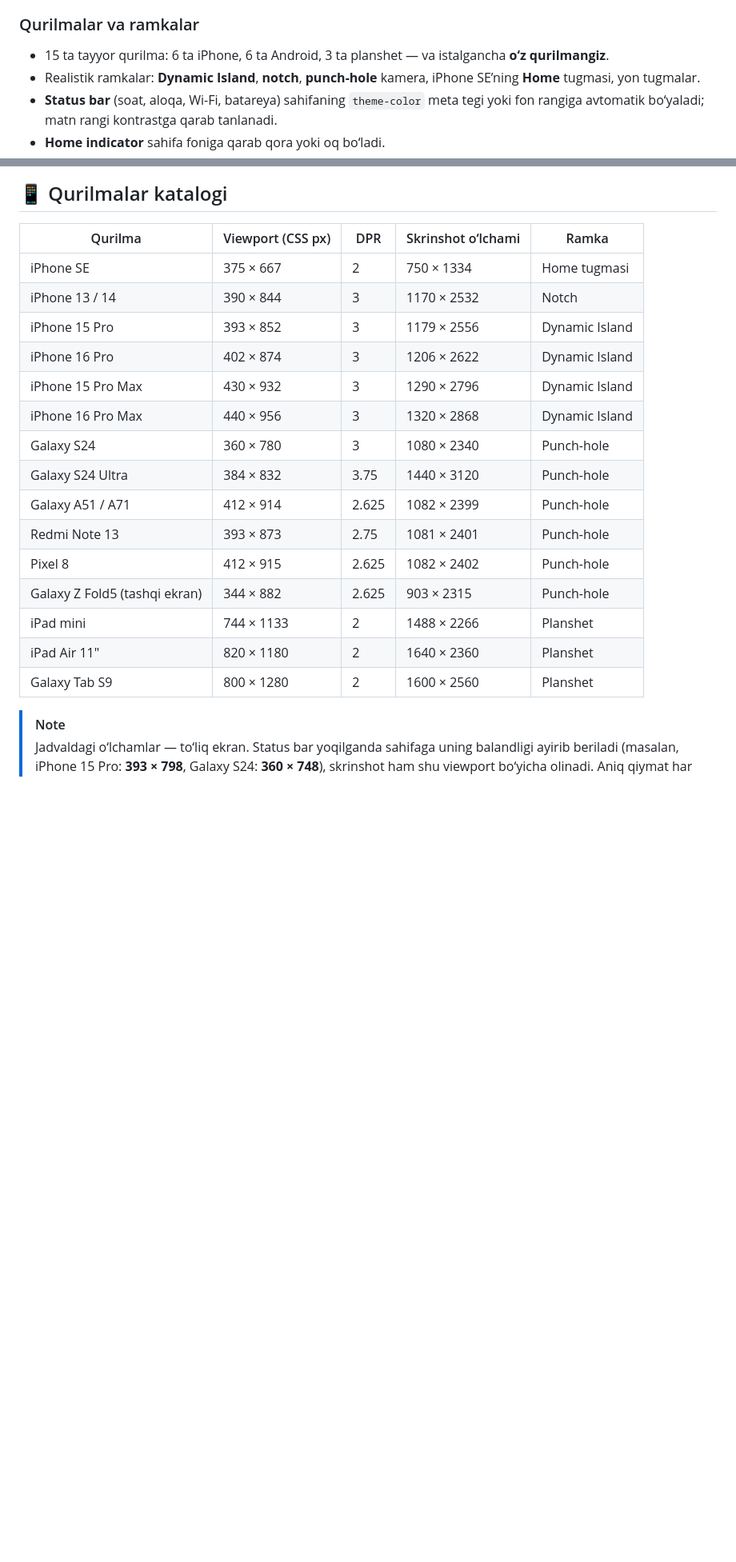
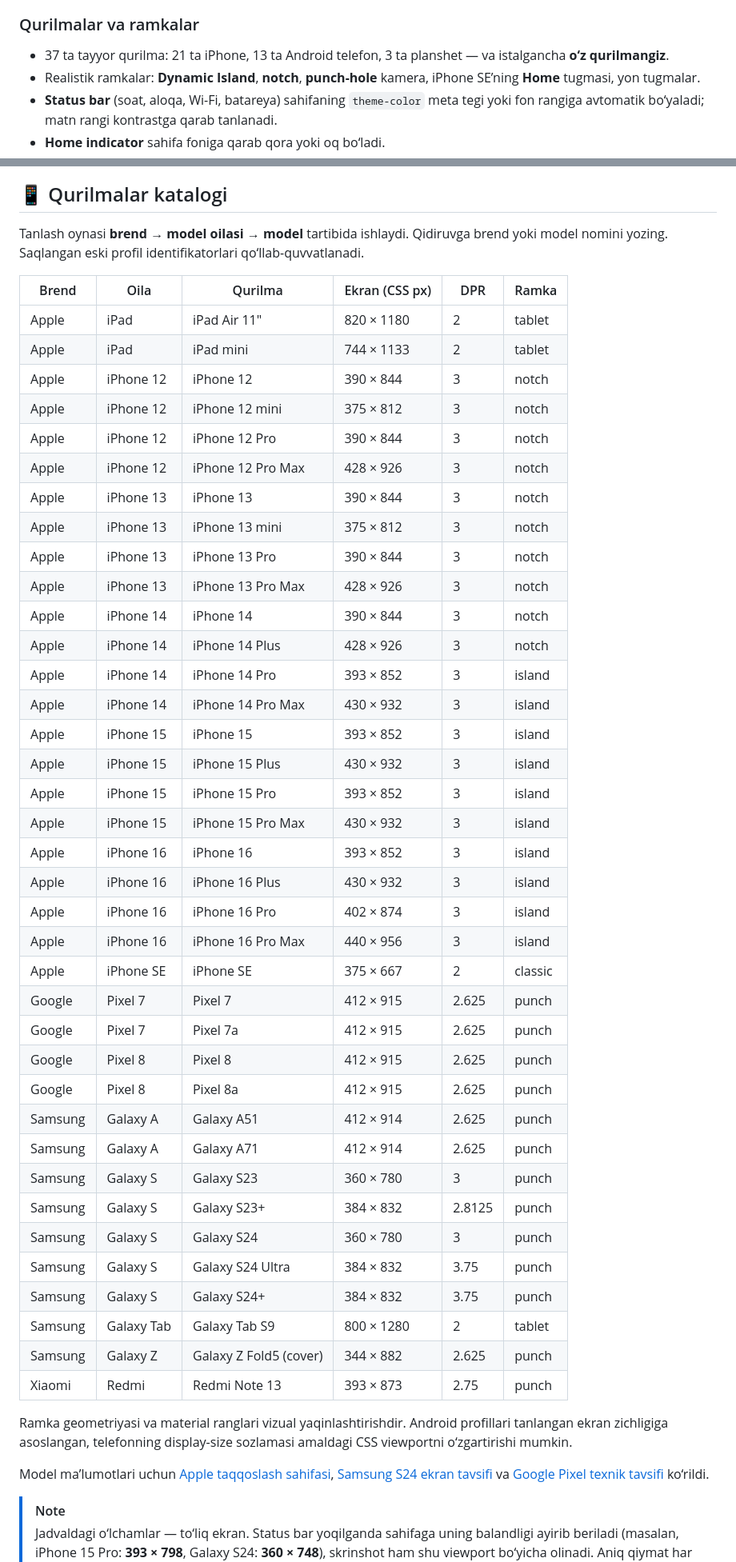
Before and after one commit to ismoillooff/Mobile-Preview, a Markdown page: README.md, 2 parts joined by grey strips. Shown at 80% size. Drawn GitHub-style; blank space fills up the shorter version.

Commit message:
Add macOS release and searchable brand-based device catalogue

```diff
--- a/README.md
+++ b/README.md
@@ -159,7 +165,7 @@ Sozlamalar, qurilmalar ro‘yxati va oxirgi ochilgan sahifalar yangilashda saqla
 
 ### Qurilmalar va ramkalar
 
-- 15 ta tayyor qurilma: 6 ta iPhone, 6 ta Android, 3 ta planshet — va istalgancha **o‘z qurilmangiz**.
+- 37 ta tayyor qurilma: 21 ta iPhone, 13 ta Android telefon, 3 ta planshet — va istalgancha **o‘z qurilmangiz**.
 - Realistik ramkalar: **Dynamic Island**, **notch**, **punch-hole** kamera, iPhone SE’ning **Home** tugmasi, yon tugmalar.
 - **Status bar** (soat, aloqa, Wi-Fi, batareya) sahifaning `theme-color` meta tegi yoki fon rangiga avtomatik bo‘yaladi; matn rangi kontrastga qarab tanlanadi.
 - **Home indicator** sahifa foniga qarab qora yoki oq bo‘ladi.
@@ -219,22 +227,50 @@ Qurilma sarlavhasidagi 📷 tugmasi sahifani qurilmaning haqiqiy piksel o‘lcha
 ## 📱 Qurilmalar katalogi
 
-| Qurilma | Viewport (CSS px) | DPR | Skrinshot o‘lchami | Ramka |
-| --- | --- | --- | --- | --- |
-| iPhone SE | 375 × 667 | 2 | 750 × 1334 | Home tugmasi |
-| iPhone 13 / 14 | 390 × 844 | 3 | 1170 × 2532 | Notch |
-| iPhone 15 Pro | 393 × 852 | 3 | 1179 × 2556 | Dynamic Island |
-| iPhone 16 Pro | 402 × 874 | 3 | 1206 × 2622 | Dynamic Island |
-| iPhone 15 Pro Max | 430 × 932 | 3 | 1290 × 2796 | Dynamic Island |
-| iPhone 16 Pro Max | 440 × 956 | 3 | 1320 × 2868 | Dynamic Island |
-| Galaxy S24 | 360 × 780 | 3 | 1080 × 2340 | Punch-hole |
-| Galaxy S24 Ultra | 384 × 832 | 3.75 | 1440 × 3120 | Punch-hole |
-| Galaxy A51 / A71 | 412 × 914 | 2.625 | 1082 × 2399 | Punch-hole |
-| Redmi Note 13 | 393 × 873 | 2.75 | 1081 × 2401 | Punch-hole |
-| Pixel 8 | 412 × 915 | 2.625 | 1082 × 2402 | Punch-hole |
-| Galaxy Z Fold5 (tashqi ekran) | 344 × 882 | 2.625 | 903 × 2315 | Punch-hole |
-| iPad mini | 744 × 1133 | 2 | 1488 × 2266 | Planshet |
-| iPad Air 11″ | 820 × 1180 | 2 | 1640 × 2360 | Planshet |
-| Galaxy Tab S9 | 800 × 1280 | 2 | 1600 × 2560 | Planshet |
+Tanlash oynasi **brend → model oilasi → model** tartibida ishlaydi. Qidiruvga brend yoki model nomini yozing. Saqlangan eski profil identifikatorlari qo‘llab-quvvatlanadi.
+
+| Brend | Oila | Qurilma | Ekran (CSS px) | DPR | Ramka |
+| --- | --- | --- | --- | --- | --- |
+| Apple | iPad | iPad Air 11″ | 820 × 1180 | 2 | tablet |
+| Apple | iPad | iPad mini | 744 × 1133 | 2 | tablet |
+| Apple | iPhone 12 | iPhone 12 | 390 × 844 | 3 | notch |
+| Apple | iPhone 12 | iPhone 12 mini | 375 × 812 | 3 | notch |
+| Apple | iPhone 12 | iPhone 12 Pro | 390 × 844 | 3 | notch |
+| Apple | iPhone 12 | iPhone 12 Pro Max | 428 × 926 | 3 | notch |
+| Apple | iPhone 13 | iPhone 13 | 390 × 844 | 3 | notch |
+| Apple | iPhone 13 | iPhone 13 mini | 375 × 812 | 3 | notch |
+| Apple | iPhone 13 | iPhone 13 Pro | 390 × 844 | 3 | notch |
+| Apple | iPhone 13 | iPhone 13 Pro Max | 428 × 926 | 3 | notch |
+| Apple | iPhone 14 | iPhone 14 | 390 × 844 | 3 | notch |
+| Apple | iPhone 14 | iPhone 14 Plus | 428 × 926 | 3 | notch |
+| Apple | iPhone 14 | iPhone 14 Pro | 393 × 852 | 3 | island |
+| Apple | iPhone 14 | iPhone 14 Pro Max | 430 × 932 | 3 | island |
+| Apple | iPhone 15 | iPhone 15 | 393 × 852 | 3 | island |
+| Apple | iPhone 15 | iPhone 15 Plus | 430 × 932 | 3 | island |
+| Apple | iPhone 15 | iPhone 15 Pro | 393 × 852 | 3 | island |
+| Apple | iPhone 15 | iPhone 15 Pro Max | 430 × 932 | 3 | island |
+| Apple | iPhone 16 | iPhone 16 | 393 × 852 | 3 | island |
+| Apple | iPhone 16 | iPhone 16 Plus | 430 × 932 | 3 | island |
+| Apple | iPhone 16 | iPhone 16 Pro | 402 × 874 | 3 | island |
+| Apple | iPhone 16 | iPhone 16 Pro Max | 440 × 956 | 3 | island |
+| Apple | iPhone SE | iPhone SE | 375 × 667 | 2 | classic |
+| Google | Pixel 7 | Pixel 7 | 412 × 915 | 2.625 | punch |
+| Google | Pixel 7 | Pixel 7a | 412 × 915 | 2.625 | punch |
+| Google | Pixel 8 | Pixel 8 | 412 × 915 | 2.625 | punch |
+| Google | Pixel 8 | Pixel 8a | 412 × 915 | 2.625 | punch |
+| Samsung | Galaxy A | Galaxy A51 | 412 × 914 | 2.625 | punch |
+| Samsung | Galaxy A | Galaxy A71 | 412 × 914 | 2.625 | punch |
+| Samsung | Galaxy S | Galaxy S23 | 360 × 780 | 3 | punch |
+| Samsung | Galaxy S | Galaxy S23+ | 384 × 832 | 2.8125 | punch |
+| Samsung | Galaxy S | Galaxy S24 | 360 × 780 | 3 | punch |
+| Samsung | Galaxy S | Galaxy S24 Ultra | 384 × 832 | 3.75 | punch |
+| Samsung | Galaxy S | Galaxy S24+ | 384 × 832 | 3.75 | punch |
+| Samsung | Galaxy Tab | Galaxy Tab S9 | 800 × 1280 | 2 | tablet |
+| Samsung | Galaxy Z | Galaxy Z Fold5 (cover) | 344 × 882 | 2.625 | punch |
+| Xiaomi | Redmi | Redmi Note 13 | 393 × 873 | 2.75 | punch |
+
+Ramka geometriyasi va material ranglari vizual yaqinlashtirishdir. Android profillari tanlangan ekran zichligiga asoslangan, telefonning display-size sozlamasi amaldagi CSS viewportni o‘zgartirishi mumkin.
+
+Model ma’lumotlari uchun [Apple taqqoslash sahifasi](https://www.apple.com/iphone/compare/), [Samsung S24 ekran tavsifi](https://www.samsung.com/ae/support/mobile-devices/what-are-the-sizes-and-the-resolution-of-the-new-s24-series/) va [Google Pixel texnik tavsifi](https://support.google.com/pixelphone/answer/7158570) ko‘rildi.
 
 > [!NOTE]
 > Jadvaldagi o‘lchamlar — to‘liq ekran. Status bar yoqilganda sahifaga uning balandligi ayirib beriladi (masalan, iPhone 15 Pro: **393 × 798**, Galaxy S24: **360 × 748**), skrinshot ham shu viewport bo‘yicha olinadi. Aniq qiymat har bir qurilma nomi ostida ko‘rsatiladi. Albom rejimida telefonlarning status bari yashiriladi.
```
Also changed, not shown: other parts of README.md (+37 -20 lines), docs/screenshots/catalogue-macos.png (added), 9 other files.
